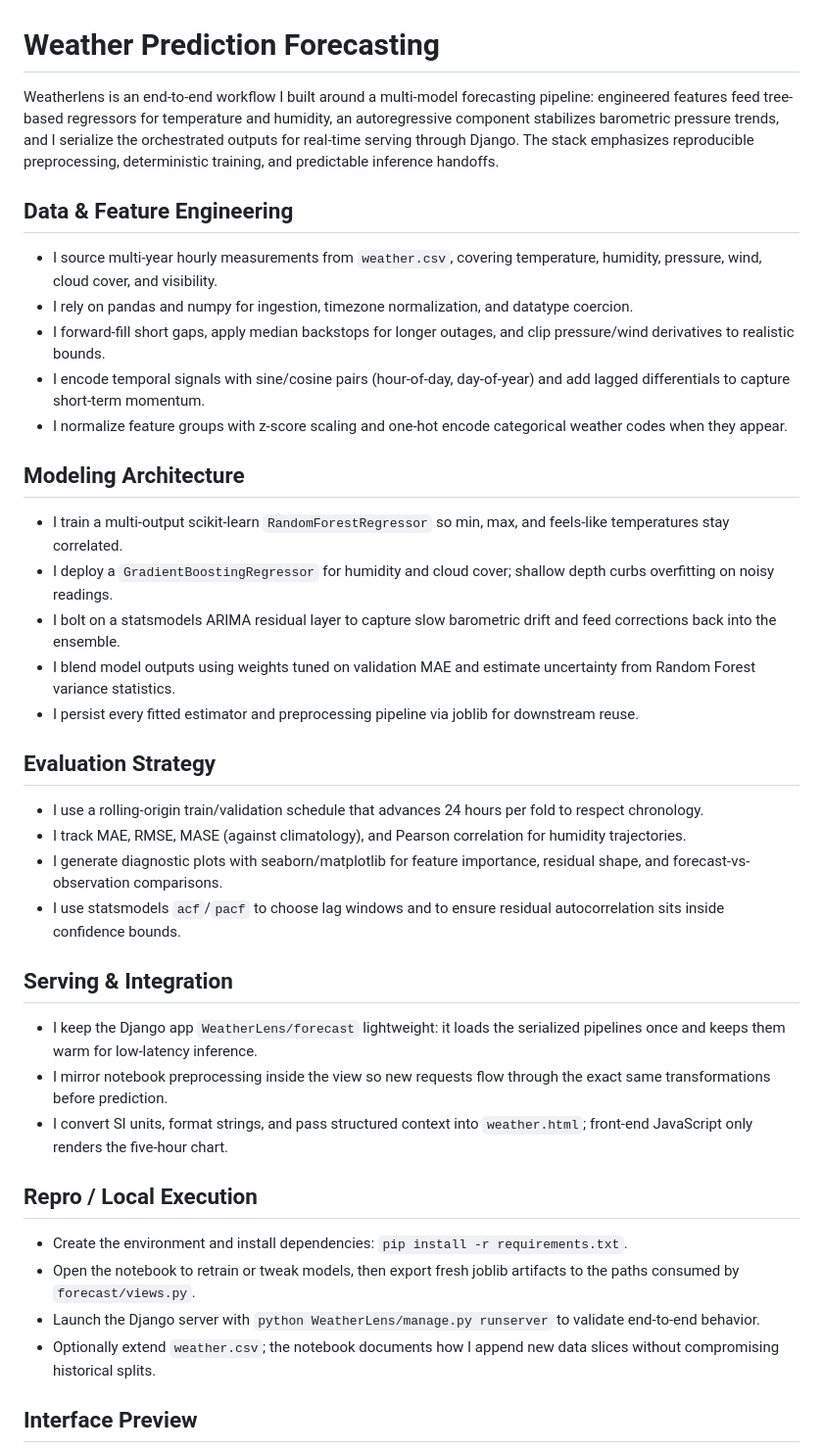
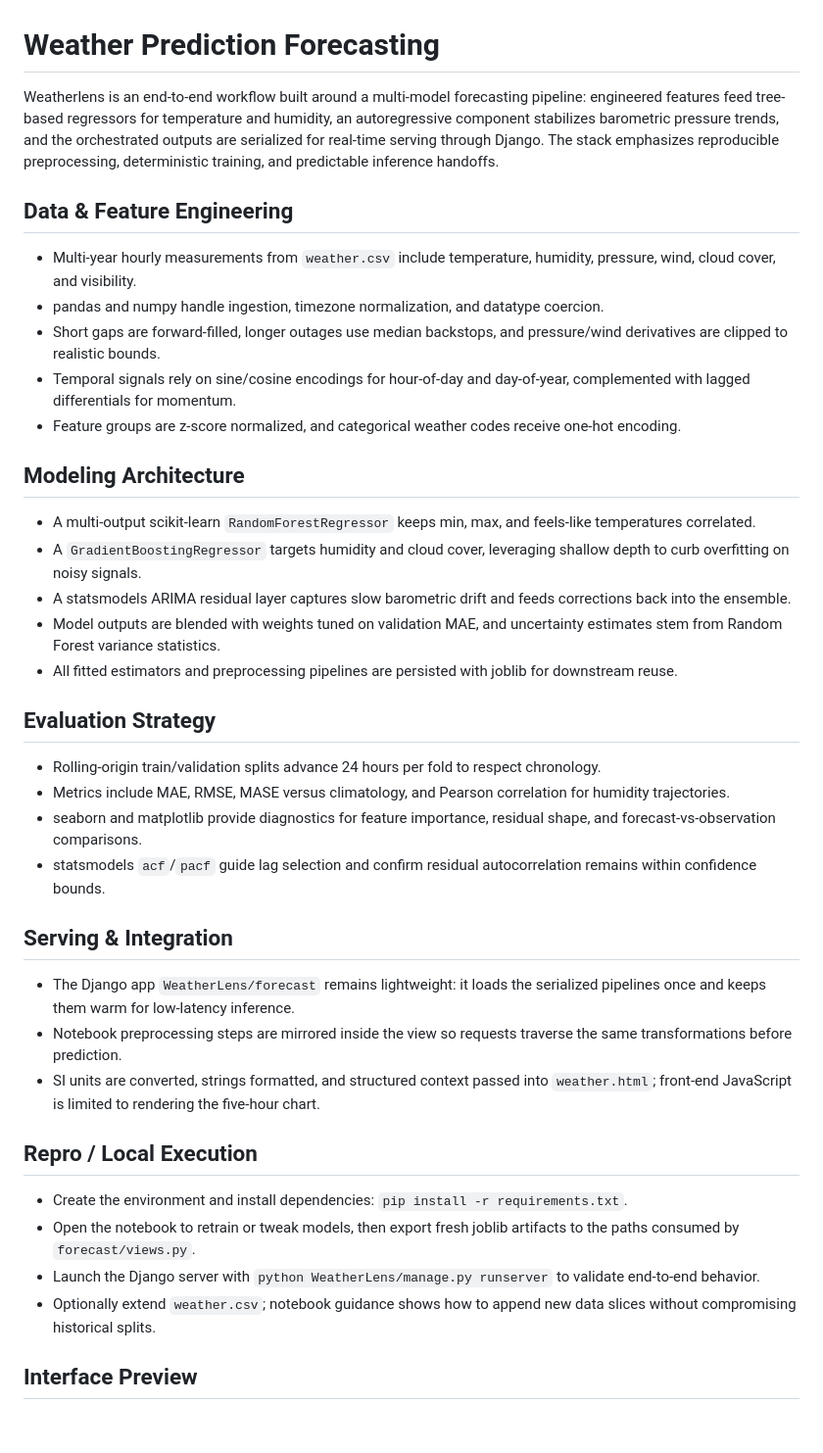
Before and after one commit to jaikrishna-j/weatherlens, a Markdown page: README.md, the part around the change printed below. Shown: that part at 98% size. GitHub-like rendering; blank space fills up the shorter version.

```diff
--- a/README.md
+++ b/README.md
@@ -1,36 +1,36 @@
 # Weather Prediction Forecasting
 
-Weatherlens is an end‑to‑end workflow I built around a multi-model forecasting pipeline: engineered features feed tree-based regressors for temperature and humidity, an autoregressive component stabilizes barometric pressure trends, and I serialize the orchestrated outputs for real-time serving through Django. The stack emphasizes reproducible preprocessing, deterministic training, and predictable inference handoffs.
+Weatherlens is an end‑to‑end workflow built around a multi-model forecasting pipeline: engineered features feed tree-based regressors for temperature and humidity, an autoregressive component stabilizes barometric pressure trends, and the orchestrated outputs are serialized for real-time serving through Django. The stack emphasizes reproducible preprocessing, deterministic training, and predictable inference handoffs.
 
 ## Data & Feature Engineering
-- I source multi-year hourly measurements from `weather.csv`, covering temperature, humidity, pressure, wind, cloud cover, and visibility.
-- I rely on pandas and numpy for ingestion, timezone normalization, and datatype coercion.
-- I forward-fill short gaps, apply median backstops for longer outages, and clip pressure/wind derivatives to realistic bounds.
-- I encode temporal signals with sine/cosine pairs (hour-of-day, day-of-year) and add lagged differentials to capture short-term momentum.
-- I normalize feature groups with z-score scaling and one-hot encode categorical weather codes when they appear.
+- Multi-year hourly measurements from `weather.csv` include temperature, humidity, pressure, wind, cloud cover, and visibility.
+- pandas and numpy handle ingestion, timezone normalization, and datatype coercion.
+- Short gaps are forward-filled, longer outages use median backstops, and pressure/wind derivatives are clipped to realistic bounds.
+- Temporal signals rely on sine/cosine encodings for hour-of-day and day-of-year, complemented with lagged differentials for momentum.
+- Feature groups are z-score normalized, and categorical weather codes receive one-hot encoding.
 
 ## Modeling Architecture
-- I train a multi-output scikit-learn `RandomForestRegressor` so min, max, and feels-like temperatures stay correlated.
-- I deploy a `GradientBoostingRegressor` for humidity and cloud cover; shallow depth curbs overfitting on noisy readings.
-- I bolt on a statsmodels ARIMA residual layer to capture slow barometric drift and feed corrections back into the ensemble.
-- I blend model outputs using weights tuned on validation MAE and estimate uncertainty from Random Forest variance statistics.
-- I persist every fitted estimator and preprocessing pipeline via joblib for downstream reuse.
+- A multi-output scikit-learn `RandomForestRegressor` keeps min, max, and feels-like temperatures correlated.
+- A `GradientBoostingRegressor` targets humidity and cloud cover, leveraging shallow depth to curb overfitting on noisy signals.
+- A statsmodels ARIMA residual layer captures slow barometric drift and feeds corrections back into the ensemble.
+- Model outputs are blended with weights tuned on validation MAE, and uncertainty estimates stem from Random Forest variance statistics.
+- All fitted estimators and preprocessing pipelines are persisted with joblib for downstream reuse.
 
 ## Evaluation Strategy
-- I use a rolling-origin train/validation schedule that advances 24 hours per fold to respect chronology.
-- I track MAE, RMSE, MASE (against climatology), and Pearson correlation for humidity trajectories.
-- I generate diagnostic plots with seaborn/matplotlib for feature importance, residual shape, and forecast-vs-observation comparisons.
-- I use statsmodels `acf`/`pacf` to choose lag windows and to ensure residual autocorrelation sits inside confidence bounds.
+- Rolling-origin train/validation splits advance 24 hours per fold to respect chronology.
+- Metrics include MAE, RMSE, MASE versus climatology, and Pearson correlation for humidity trajectories.
+- seaborn and matplotlib provide diagnostics for feature importance, residual shape, and forecast-vs-observation comparisons.
+- statsmodels `acf`/`pacf` guide lag selection and confirm residual autocorrelation remains within confidence bounds.
 
 ## Serving & Integration
-- I keep the Django app `WeatherLens/forecast` lightweight: it loads the serialized pipelines once and keeps them warm for low-latency inference.
-- I mirror notebook preprocessing inside the view so new requests flow through the exact same transformations before prediction.
-- I convert SI units, format strings, and pass structured context into `weather.html`; front-end JavaScript only renders the five-hour chart.
+- The Django app `WeatherLens/forecast` remains lightweight: it loads the serialized pipelines once and keeps them warm for low-latency inference.
+- Notebook preprocessing steps are mirrored inside the view so requests traverse the same transformations before prediction.
+- SI units are converted, strings formatted, and structured context passed into `weather.html`; front-end JavaScript is limited to rendering the five-hour chart.
 
 ## Repro / Local Execution
 - Create the environment and install dependencies: `pip install -r requirements.txt`.
 - Open the notebook to retrain or tweak models, then export fresh joblib artifacts to the paths consumed by `forecast/views.py`.
 - Launch the Django server with `python WeatherLens/manage.py runserver` to validate end-to-end behavior.
-- Optionally extend `weather.csv`; the notebook documents how I append new data slices without compromising historical splits.
+- Optionally extend `weather.csv`; notebook guidance shows how to append new data slices without compromising historical splits.
 
 ## Interface Preview
```
Also changed, not shown: other parts of README.md (+2 -4 lines).
